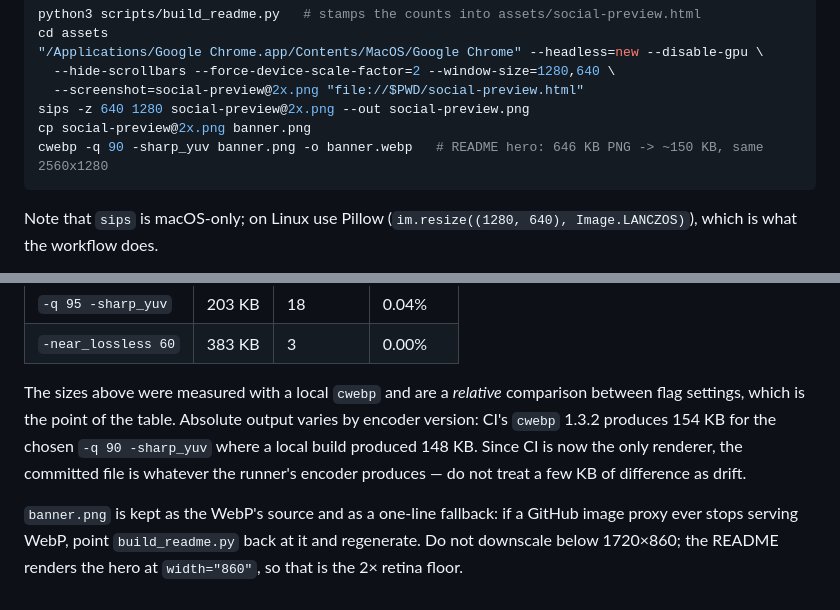
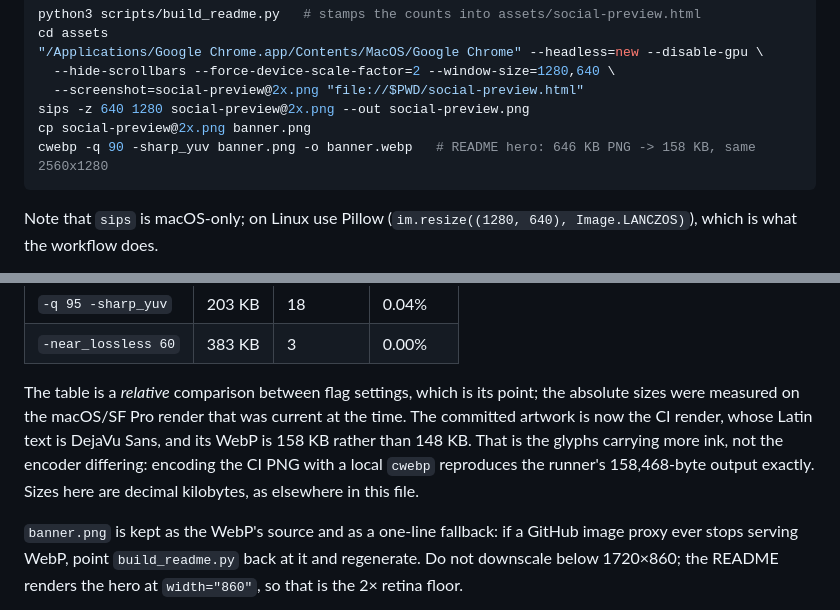
Before and after one commit to skyzhao1223/free-for-creators, a Markdown page: CONTRIBUTING.md, 2 parts joined by grey strips. GitHub-like rendering; folded sections open.

Commit message:
docs: correct my own correction — the WebP size difference is the artwork, not the encoder
The previous commit replaced a correct figure with a wrong one and explained it wrongly.
'646 KB PNG -> 158 KB' was right: sizes in this file are decimal kilobytes, and the
committed banner.webp is 158,468 B. I recomputed it as bytes/1024, got 154, and then
attributed the gap to cwebp versions.

The encoder is not a variable at all. Encoding the CI-rendered PNG with a local cwebp
reproduces the runner's output byte for byte at 158,468 B. The real cause is the source
artwork: the Latin face is now DejaVu Sans instead of SF Pro, and its glyphs carry more
ink, so the WebP grew from 148 KB to 158 KB. Same flags, same encoder, different picture.

Says so, and states the unit convention, so the next reader does not redo this arithmetic.

````diff
--- a/CONTRIBUTING.md
+++ b/CONTRIBUTING.md
@@ -147,7 +147,7 @@ cd assets
   --screenshot=social-preview@2x.png "file://$PWD/social-preview.html"
 sips -z 640 1280 social-preview@2x.png --out social-preview.png
 cp social-preview@2x.png banner.png
-cwebp -q 90 -sharp_yuv banner.png -o banner.webp   # README hero: 646 KB PNG -> ~150 KB, same 2560x1280
+cwebp -q 90 -sharp_yuv banner.png -o banner.webp   # README hero: 646 KB PNG -> 158 KB, same 2560x1280
 ```
 
 Note that `sips` is macOS-only; on Linux use Pillow (`im.resize((1280, 640), Image.LANCZOS)`), which is what the workflow does.
@@ -171,7 +171,7 @@ Measured against the PNG **at the 860×430 size the README actually renders** (p
 | `-q 95 -sharp_yuv` | 203 KB | 18 | 0.04% |
 | `-near_lossless 60` | 383 KB | 3 | 0.00% |
 
-The sizes above were measured with a local `cwebp` and are a *relative* comparison between flag settings, which is the point of the table. Absolute output varies by encoder version: CI's `cwebp` 1.3.2 produces 154 KB for the chosen `-q 90 -sharp_yuv` where a local build produced 148 KB. Since CI is now the only renderer, the committed file is whatever the runner's encoder produces — do not treat a few KB of difference as drift.
+The table is a *relative* comparison between flag settings, which is its point; the absolute sizes were measured on the macOS/SF Pro render that was current at the time. The committed artwork is now the CI render, whose Latin text is DejaVu Sans, and its WebP is 158 KB rather than 148 KB. That is the glyphs carrying more ink, not the encoder differing: encoding the CI PNG with a local `cwebp` reproduces the runner's 158,468-byte output exactly. Sizes here are decimal kilobytes, as elsewhere in this file.
 
 `banner.png` is kept as the WebP's source and as a one-line fallback: if a GitHub image proxy ever stops serving WebP, point `build_readme.py` back at it and regenerate. Do not downscale below 1720×860; the README renders the hero at `width="860"`, so that is the 2× retina floor.
 
````
